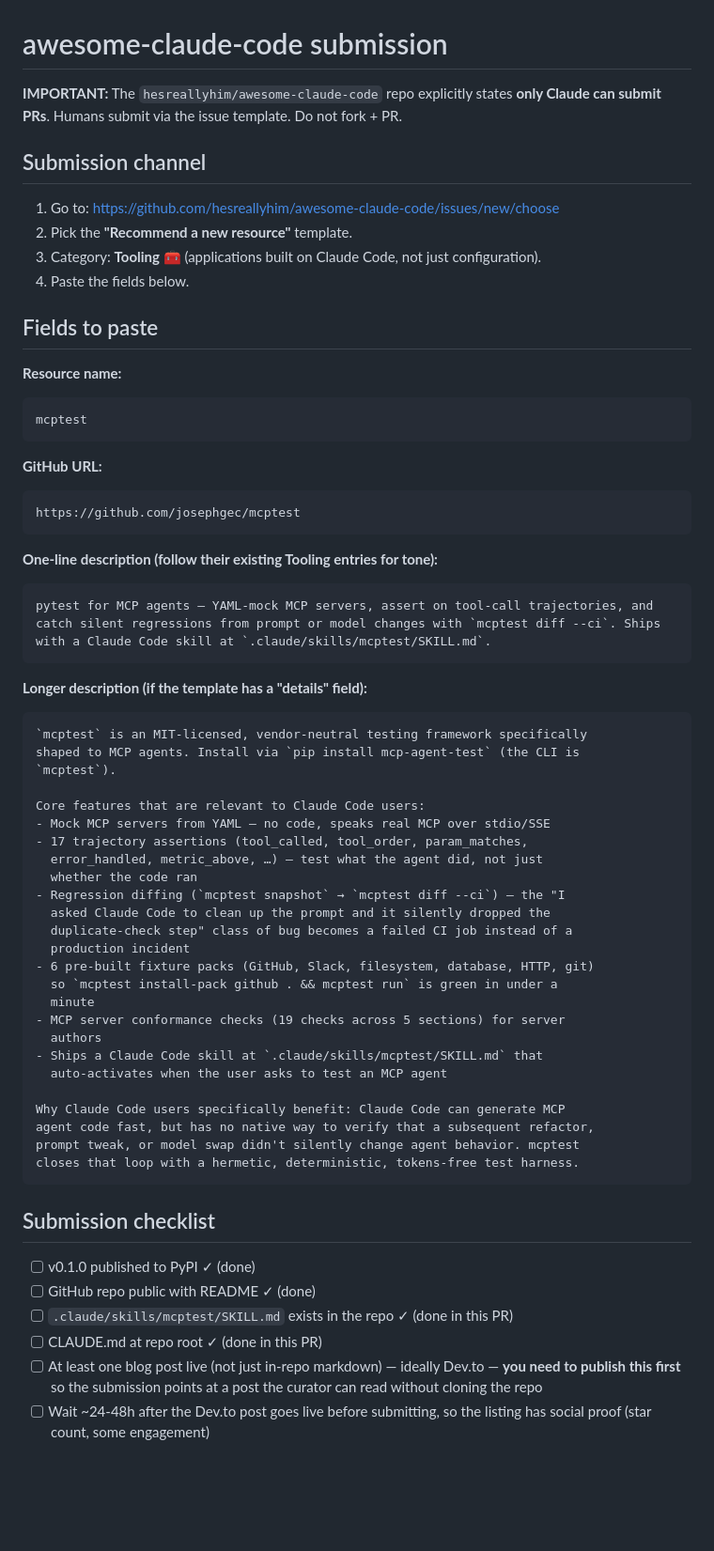
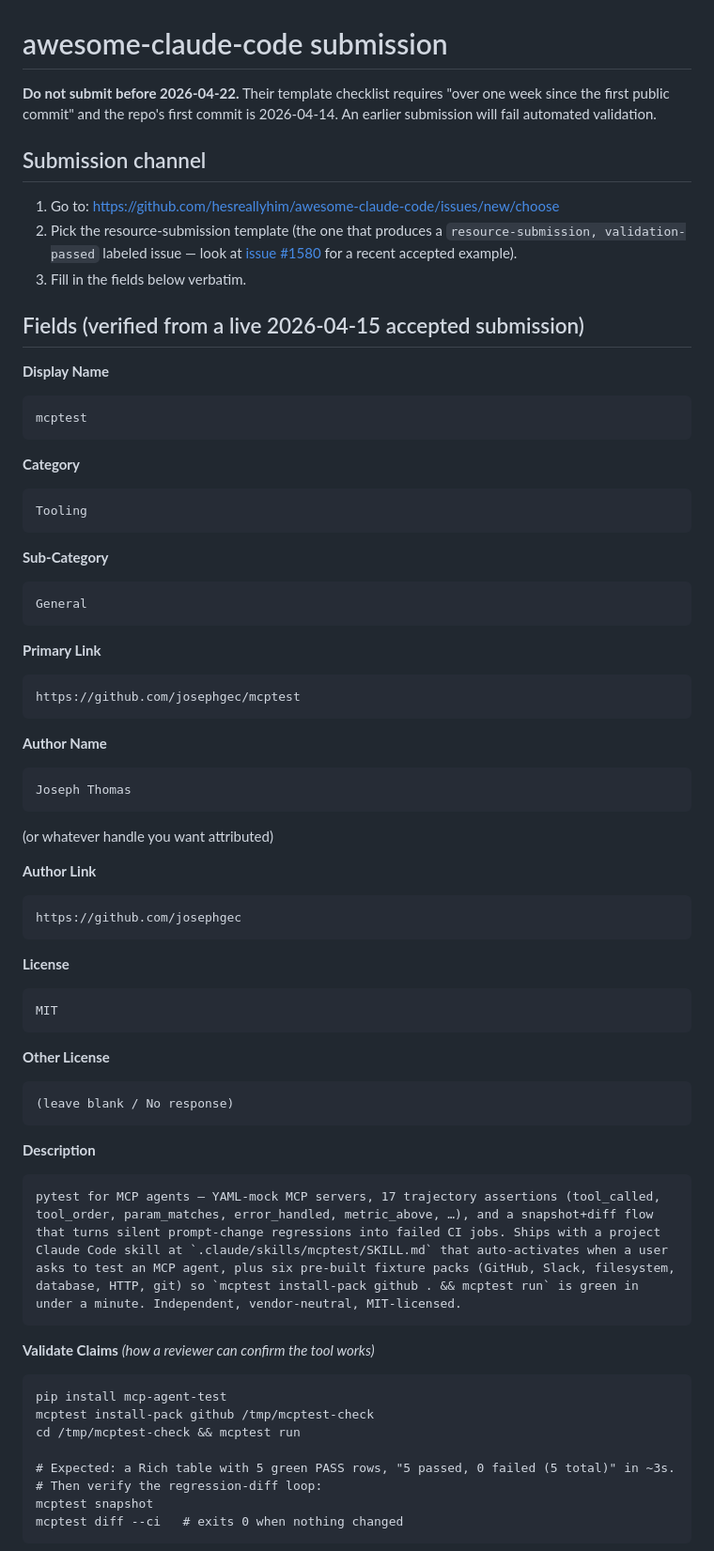
Before and after one commit to josephgec/mcptest, a Markdown page: docs/blog/awesome-claude-code-submission.md, the part around one of its changes. Shown at 94% size. GitHub-like rendering; blank space fills up the shorter version.

Commit message:
Update awesome-claude-code submission doc with verified template fields
Pulled the actual field list from a live 2026-04-15 accepted submission
(issue #1580 on hesreallyhim/awesome-claude-code). The template has
specific fields for Display Name, Category, Sub-Category, Primary Link,
Author, License, Description, Validate Claims, Specific Task(s), Specific
Prompt(s), Additional Comments, and a Recommendation Checklist.

Also flagged the "over one week since first public commit" requirement
— repo's first commit is 2026-04-14 so earliest submission is
2026-04-22.

Co-Authored-By: Claude Opus 4.6 (1M context) <noreply@anthropic.com>

````diff
--- a/docs/blog/awesome-claude-code-submission.md
+++ b/docs/blog/awesome-claude-code-submission.md
@@ -1,71 +1,75 @@
 # awesome-claude-code submission
 
-**IMPORTANT:** The `hesreallyhim/awesome-claude-code` repo explicitly states
-**only Claude can submit PRs**. Humans submit via the issue template. Do not
-fork + PR.
+**Do not submit before 2026-04-22.** Their template checklist requires "over
+one week since the first public commit" and the repo's first commit is
+2026-04-14. An earlier submission will fail automated validation.
 
 ## Submission channel
 
 1. Go to: https://github.com/hesreallyhim/awesome-claude-code/issues/new/choose
-2. Pick the **"Recommend a new resource"** template.
-3. Category: **Tooling 🧰** (applications built on Claude Code, not just
-   configuration).
-4. Paste the fields below.
+2. Pick the resource-submission template (the one that produces a
+   `resource-submission, validation-passed` labeled issue — look at
+   [issue #1580](https://github.com/hesreallyhim/awesome-claude-code/issues/1580)
+   for a recent accepted example).
+3. Fill in the fields below verbatim.
 
-## Fields to paste
+## Fields (verified from a live 2026-04-15 accepted submission)
 
-**Resource name:**
+**Display Name**
 ```
 mcptest
 ```
 
-**GitHub URL:**
+**Category**
+```
+Tooling
+```
+
+**Sub-Category**
+```
+General
+```
+
+**Primary Link**
 ```
 https://github.com/josephgec/mcptest
 ```
 
-**One-line description (follow their existing Tooling entries for tone):**
+**Author Name**
 ```
-pytest for MCP agents — YAML-mock MCP servers, assert on tool-call trajectories, and catch silent regressions from prompt or model changes with `mcptest diff --ci`. Ships with a Claude Code skill at `.claude/skills/mcptest/SKILL.md`.
+Joseph Thomas
+```
+(or whatever handle you want attributed)
+
+**Author Link**
+```
+https://github.com/josephgec
 ```
 
-**Longer description (if the template has a "details" field):**
+**License**
 ```
-`mcptest` is an MIT-licensed, vendor-neutral testing framework specifically
-shaped to MCP agents. Install via `pip install mcp-agent-test` (the CLI is
-`mcptest`).
-
-Core features that are relevant to Claude Code users:
-- Mock MCP servers from YAML — no code, speaks real MCP over stdio/SSE
-- 17 trajectory assertions (tool_called, tool_order, param_matches,
-  error_handled, metric_above, …) — test what the agent did, not just
-  whether the code ran
-- Regression diffing (`mcptest snapshot` → `mcptest diff --ci`) — the "I
-  asked Claude Code to clean up the prompt and it silently dropped the
-  duplicate-check step" class of bug becomes a failed CI job instead of a
-  production incident
-- 6 pre-built fixture packs (GitHub, Slack, filesystem, database, HTTP, git)
-  so `mcptest install-pack github . && mcptest run` is green in under a
-  minute
-- MCP server conformance checks (19 checks across 5 sections) for server
-  authors
-- Ships a Claude Code skill at `.claude/skills/mcptest/SKILL.md` that
-  auto-activates when the user asks to test an MCP agent
-
-Why Claude Code users specifically benefit: Claude Code can generate MCP
-agent code fast, but has no native way to verify that a subsequent refactor,
-prompt tweak, or model swap didn't silently change agent behavior. mcptest
-closes that loop with a hermetic, deterministic, tokens-free test harness.
+MIT
 ```
 
-## Submission checklist
+**Other License**
+```
+(leave blank / No response)
+```
 
-- [ ] v0.1.0 published to PyPI ✓ (done)
-- [ ] GitHub repo public with README ✓ (done)
-- [ ] `.claude/skills/mcptest/SKILL.md` exists in the repo ✓ (done in this PR)
-- [ ] CLAUDE.md at repo root ✓ (done in this PR)
-- [ ] At least one blog post live (not just in-repo markdown) — ideally
-      Dev.to — **you need to publish this first** so the submission points
-      at a post the curator can read without cloning the repo
-- [ ] Wait ~24-48h after the Dev.to post goes live before submitting, so
-      the listing has social proof (star count, some engagement)
+**Description**
+```
+pytest for MCP agents — YAML-mock MCP servers, 17 trajectory assertions (tool_called, tool_order, param_matches, error_handled, metric_above, …), and a snapshot+diff flow that turns silent prompt-change regressions into failed CI jobs. Ships with a project Claude Code skill at `.claude/skills/mcptest/SKILL.md` that auto-activates when a user asks to test an MCP agent, plus six pre-built fixture packs (GitHub, Slack, filesystem, database, HTTP, git) so `mcptest install-pack github . && mcptest run` is green in under a minute. Independent, vendor-neutral, MIT-licensed.
+```
+
+**Validate Claims** *(how a reviewer can confirm the tool works)*
+```
+pip install mcp-agent-test
+mcptest install-pack github /tmp/mcptest-check
+cd /tmp/mcptest-check && mcptest run
+
+# Expected: a Rich table with 5 green PASS rows, "5 passed, 0 failed (5 total)" in ~3s.
+# Then verify the regression-diff loop:
+mcptest snapshot
+mcptest diff --ci   # exits 0 when nothing changed
+```
+
````
Also changed, not shown: other parts of docs/blog/awesome-claude-code-submission.md (+34 -3 lines).
